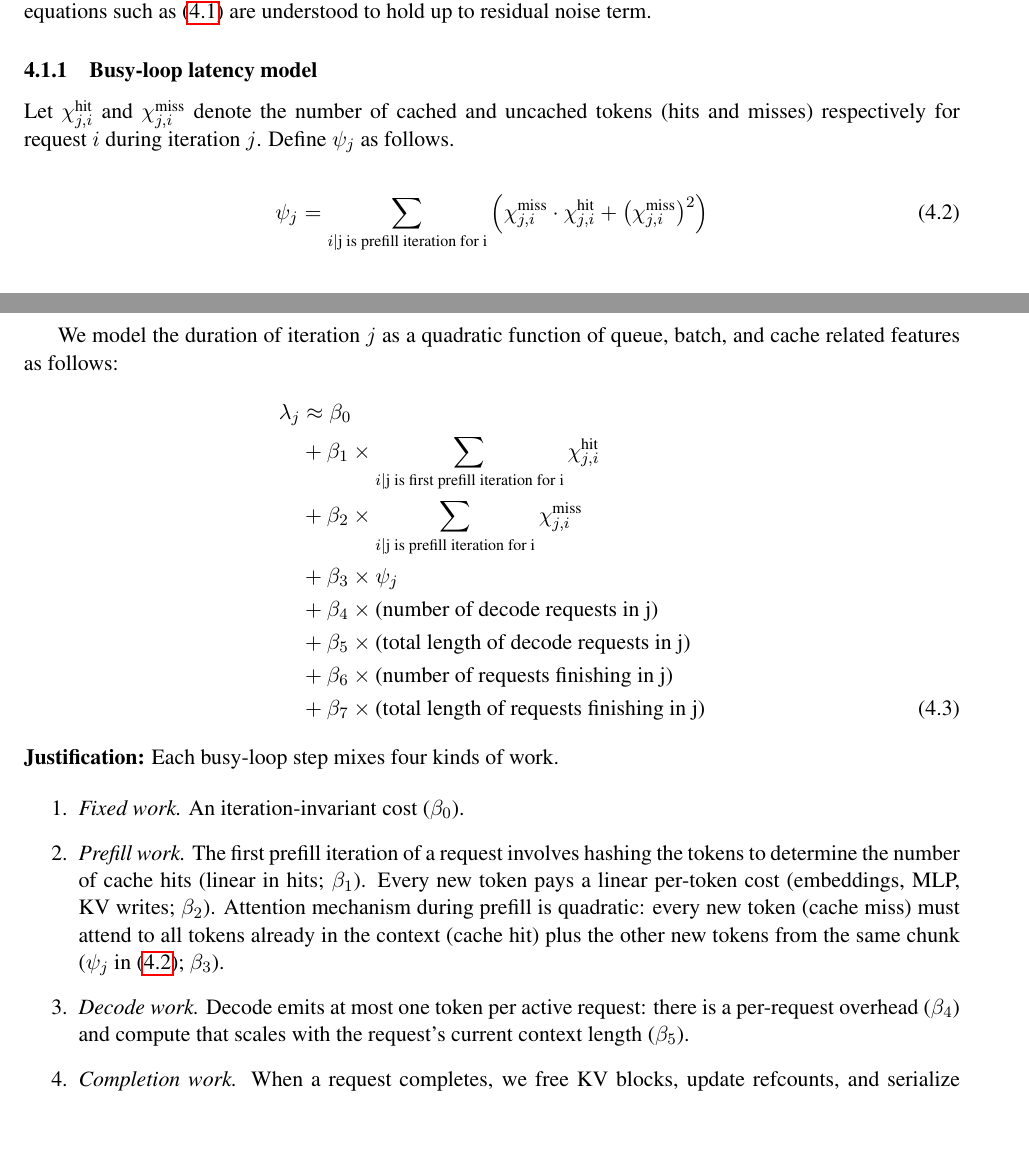
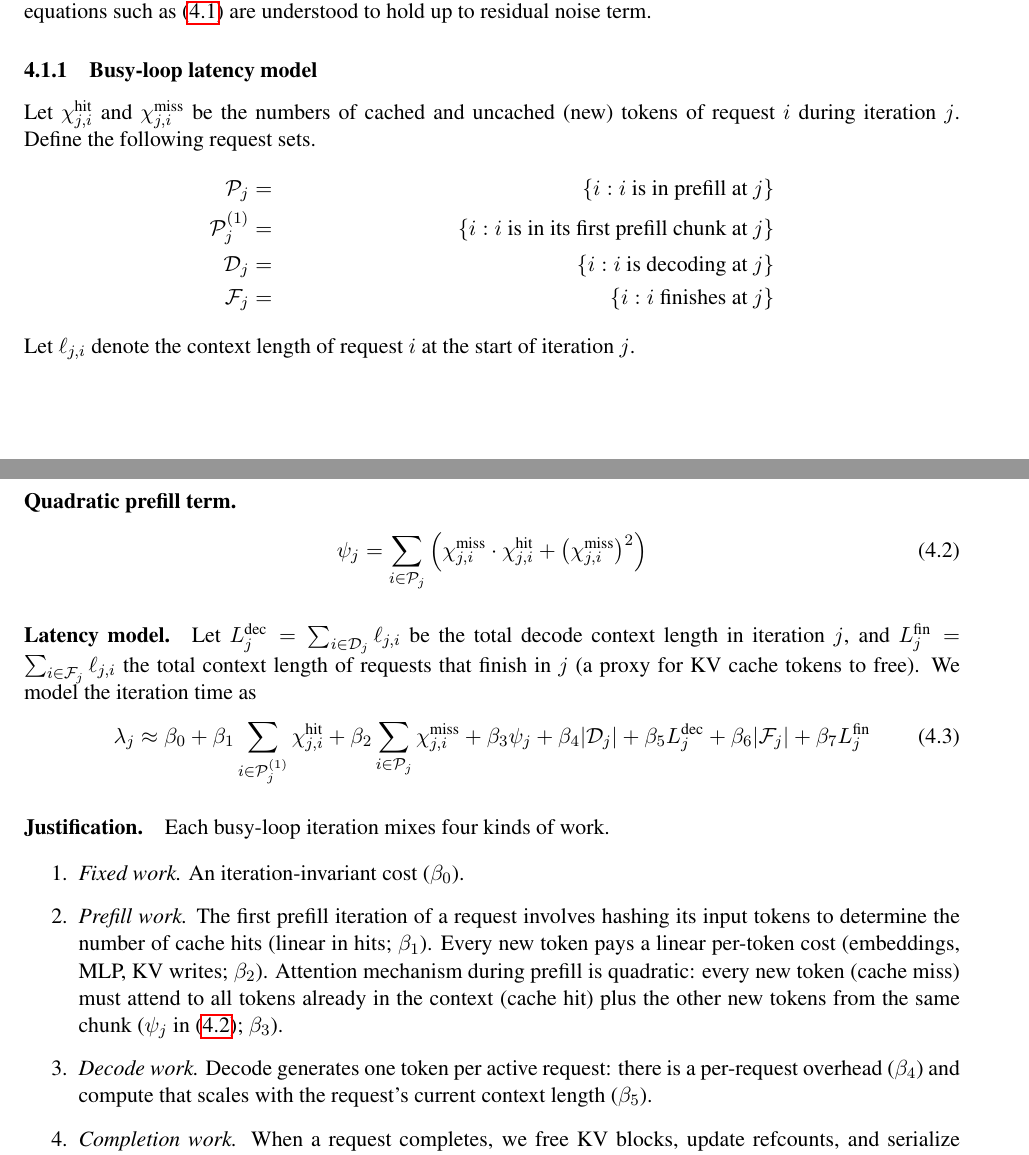
Before and after one commit to inference-sim/blis, a LaTeX paper (blis.tex): two parts of pages 3 and 4 of 10 before the commit and two parts of pages 3 and 4 of 6 after it, joined at a grey line, cut so that both start at the same text, the shorter picture padded with empty space. Compiled offline with pdfLaTeX.

Commit message:
fixing notation and writeup
Signed-off-by: Srinivasan Parthasarathy <spartha@us.ibm.com>

```diff
--- a/blis.tex
+++ b/blis.tex
@@ -193,15 +189,25 @@ e_i \approx \alpha_0
 where $\varepsilon$ is a residual noise term. Regression equations such
 as \eqref{eq:e2e-param} are understood to hold up to residual noise term.
 
+
 \subsubsection{Busy-loop latency model}
 \label{subsubsec:busy-loop-latency-model}
-Let $\chi_{j,i}^{\text{hit}}$ and $\chi_{j,i}^{\text{miss}}$ denote the number of
-cached and uncached tokens (hits and misses) respectively
-for request $i$ during iteration $j$. Define $\psi_j$ as follows.
+Let $\chi_{j,i}^{\text{hit}}$ and $\chi_{j,i}^{\text{miss}}$ be the numbers of
+cached and uncached (new) tokens of request $i$ during iteration $j$.
+Define the following request sets.
+\begin{align*}
+  \mathcal{P}_j & = & \{i:\text{$i$ is in prefill at $j$}\} \nonumber \\
+  \mathcal{P}^{(1)}_j & = & \{i:\text{$i$ is in its first prefill chunk at $j$}\} \nonumber \\
+  \mathcal{D}_j & = & \{i:\text{$i$ is decoding at $j$}\} \nonumber \\
+  \mathcal{F}_j & = & \{i:\text{$i$ finishes at $j$}\}
+\end{align*}
+Let $\ell_{j,i}$ denote the context length of request $i$ at the
+start of iteration $j$.
 
+\paragraph{Quadratic prefill term.}
 \begin{align}
 \psi_j
-  = \sum_{i | \text{j is prefill iteration for i}}
+  = \sum_{i \in \mathcal{P}_j}
     \Big(
       \chi_{j,i}^{\text{miss}} \cdot \chi_{j,i}^{\text{hit}}
       + \big(\chi_{j,i}^{\text{miss}}\big)^2
@@ -209,34 +215,37 @@ for request $i$ during iteration $j$. Define $\psi_j$ as follows.
 \label{eq:quad}
 \end{align}
 
-
-We model the duration of iteration $j$
-as a quadratic function of queue, batch,
-and cache related features as follows:
+\paragraph{Latency model.}
+Let $L^{\text{dec}}_j=\sum_{i\in\mathcal{D}_j}\ell_{j,i}$ be the total decode
+context length in iteration $j$, and
+$L^{\text{fin}}_j=\sum_{i\in\mathcal{F}_j}\ell_{j,i}$ the total context length of
+requests that finish in $j$ (a proxy for KV cache tokens to free).
+We model the iteration time as
 \begin{align}
-\lambda_j & \approx \beta_0 \nonumber \\
- & + \beta_1 \times \sum_{i | \text{j is first prefill iteration for i}} \chi_{j,i}^{\text{hit}} \nonumber \\
- & + \beta_2 \times \sum_{i | \text{j is prefill iteration for i}} \chi_{j,i}^{\text{miss}} \nonumber \\
- & + \beta_3 \times \psi_j \nonumber \\
- & + \beta_4 \times \text{(number of decode requests in j)} \nonumber \\
- & + \beta_5 \times \text{(total length of decode requests in j)} \nonumber \\
- & + \beta_6 \times \text{(number of requests finishing in j)} \nonumber \\
- & + \beta_7 \times \text{(total length of requests finishing in j)}
+\lambda_j
+  \approx \beta_0
+  + \beta_1 \sum_{i \in \mathcal{P}^{(1)}_j} \chi_{j,i}^{\text{hit}}
+  + \beta_2 \sum_{i \in \mathcal{P}_j}      \chi_{j,i}^{\text{miss}}
+  + \beta_3 \psi_j
+  + \beta_4 |\mathcal{D}_j|
+  + \beta_5 L^{\text{dec}}_j
+  + \beta_6 |\mathcal{F}_j|
+  + \beta_7 L^{\text{fin}}_j
 \label{eq:busy-loop-expanded}
 \end{align}
 
-\noindent\textbf{Justification:} Each busy-loop step mixes four kinds of work.
+\paragraph{Justification.} Each busy-loop iteration mixes four kinds of work.
 
 \begin{enumerate}
   \item \emph{Fixed work.} An iteration-invariant cost (\(\beta_0\)).
   \item \emph{Prefill work.} The first prefill iteration of a request involves hashing
-the tokens to determine the number of cache hits (linear in hits; \(\beta_1\)).
+its input tokens to determine the number of cache hits (linear in hits; \(\beta_1\)).
 Every new token pays a linear per-token cost (embeddings, MLP, KV writes; \(\beta_2\)).
 Attention mechanism during prefill is quadratic: every new token
 (cache miss) must attend to all tokens already in the context (cache hit)
 plus the other new tokens from the same chunk (\(\psi_j\) in~\eqref{eq:quad};
 \(\beta_3\)).
-  \item \emph{Decode work.} Decode emits at most one token per active request:
+  \item \emph{Decode work.} Decode generates one token per active request:
 there is a per-request overhead (\(\beta_4\)) and compute that scales with
 the request’s current context length (\(\beta_5\)).
   \item \emph{Completion work.} When a request completes, we free KV blocks, update
```
Also changed, not shown: blis.tex (34 more changed lines).
